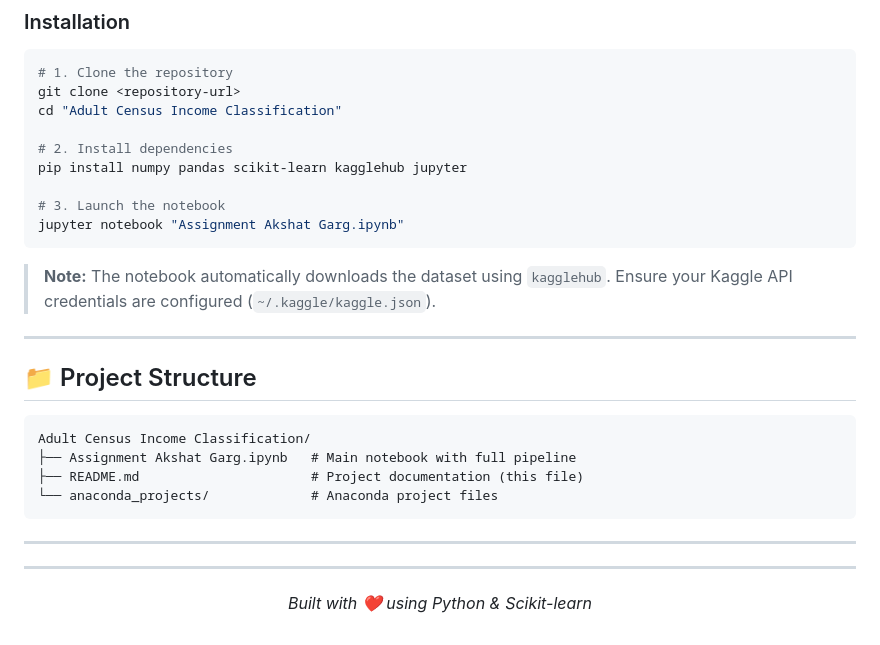
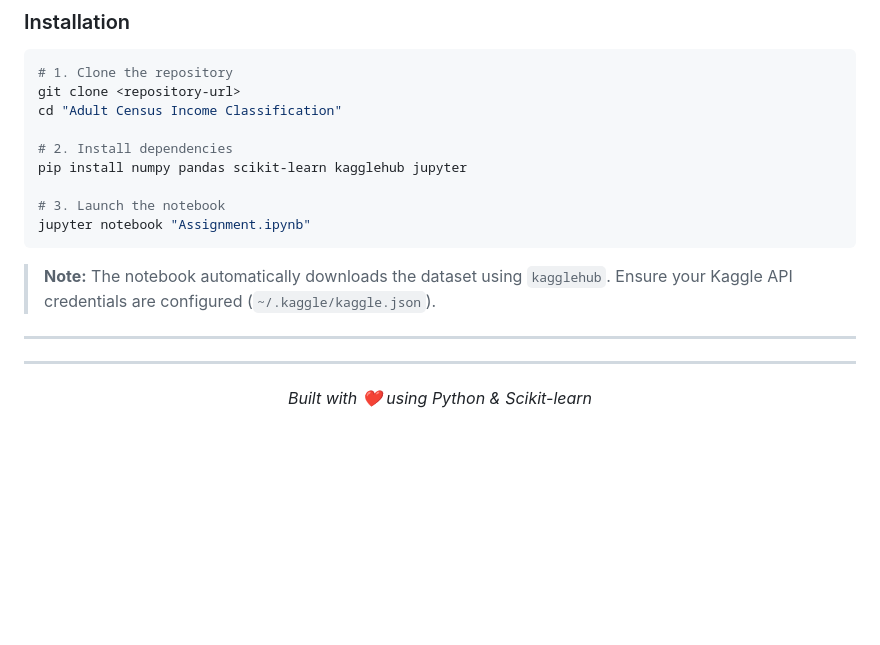
Before and after one commit to uday07siuu/MPONLINE--Assignment-and-Project-Submission, a Markdown page: Adult Census Income Classification/README.md, the part around the change. Drawn GitHub-style; blank space fills up the shorter version.

````diff
--- a/Adult Census Income Classification/README.md
+++ b/Adult Census Income Classification/README.md
@@ -149,23 +149,14 @@ cd "Adult Census Income Classification"
 pip install numpy pandas scikit-learn kagglehub jupyter
 
 # 3. Launch the notebook
-jupyter notebook "Assignment Akshat Garg.ipynb"
+jupyter notebook "Assignment.ipynb"
 ```
 
 > **Note:** The notebook automatically downloads the dataset using `kagglehub`. Ensure your Kaggle API credentials are configured (`~/.kaggle/kaggle.json`).
 
 ---
 
-## 📁 Project Structure
 
-```
-Adult Census Income Classification/
-├── Assignment Akshat Garg.ipynb   # Main notebook with full pipeline
-├── README.md                      # Project documentation (this file)
-└── anaconda_projects/             # Anaconda project files
-```
-
----
 
 
 
````
